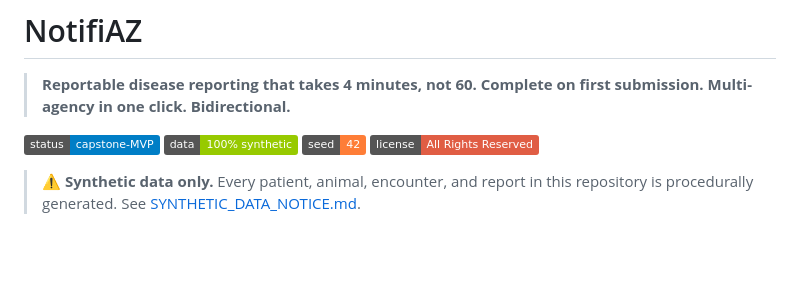
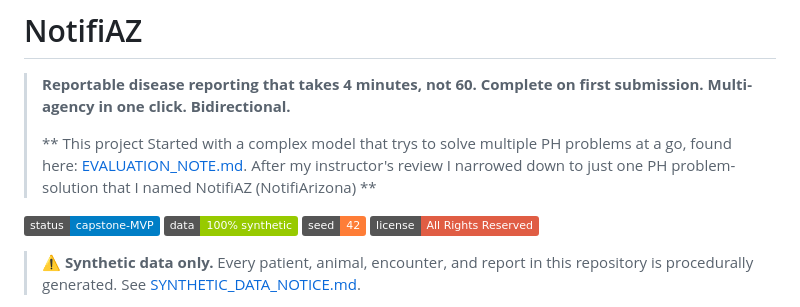
Before and after one commit to TimothyOjodare/Notifi-arizona, a Markdown page: README.md, the part around the change. GitHub-like rendering; badges without logos; blank space fills up the shorter version.

Commit message:
Update README with project details and focus
Added project background and focus on a single PH problem.

```diff
--- a/README.md
+++ b/README.md
@@ -1,6 +1,8 @@
 # NotifiAZ
 
 > **Reportable disease reporting that takes 4 minutes, not 60. Complete on first submission. Multi-agency in one click. Bidirectional.**
+>
+> ** This project Started with a complex model that trys to solve multiple PH problems at a go, found here: [EVALUATION_NOTE.md](EVALUATION_NOTE.md). After my instructor's review I narrowed down to just one PH problem-solution that I named NotifiAZ (NotifiArizona) **
 
 [![Status](https://img.shields.io/badge/status-capstone--MVP-blue)]() [![Data](https://img.shields.io/badge/data-100%25%20synthetic-green)]() [![Reproducibility](https://img.shields.io/badge/seed-42-orange)]() [![License](https://img.shields.io/badge/license-All%20Rights%20Reserved-red)](LICENSE)
 
```
